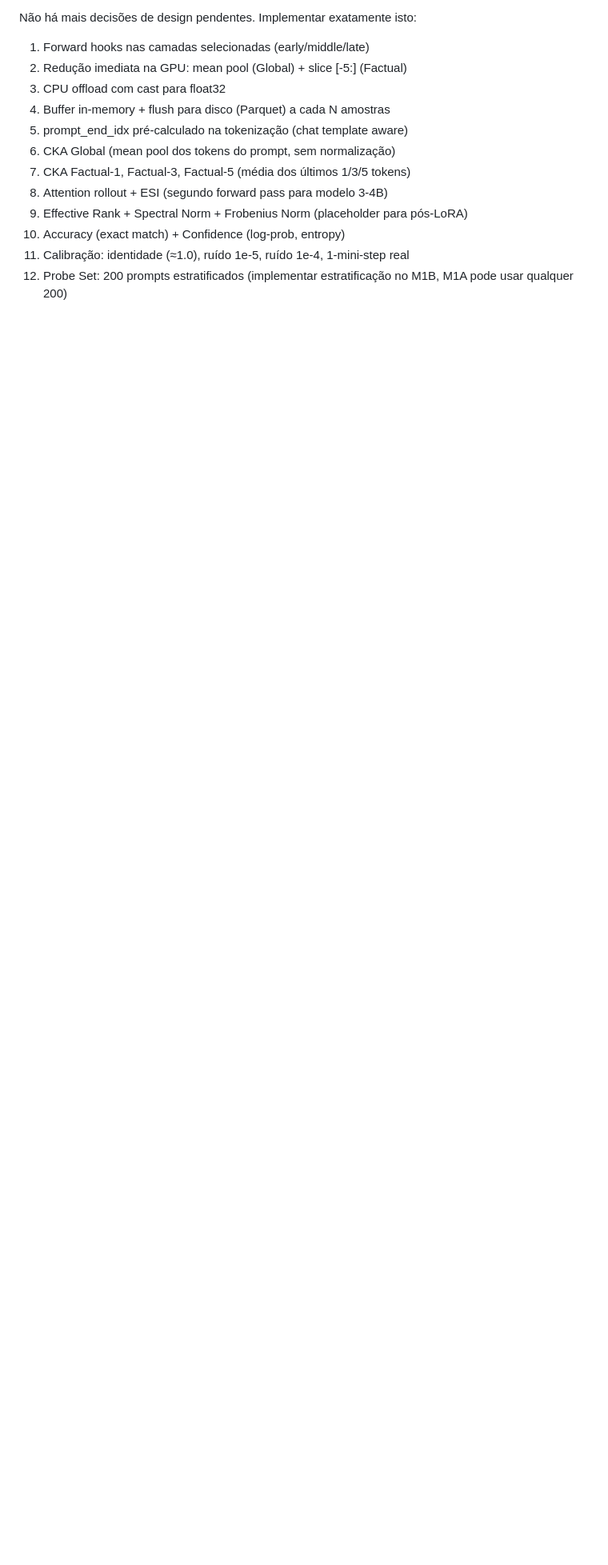
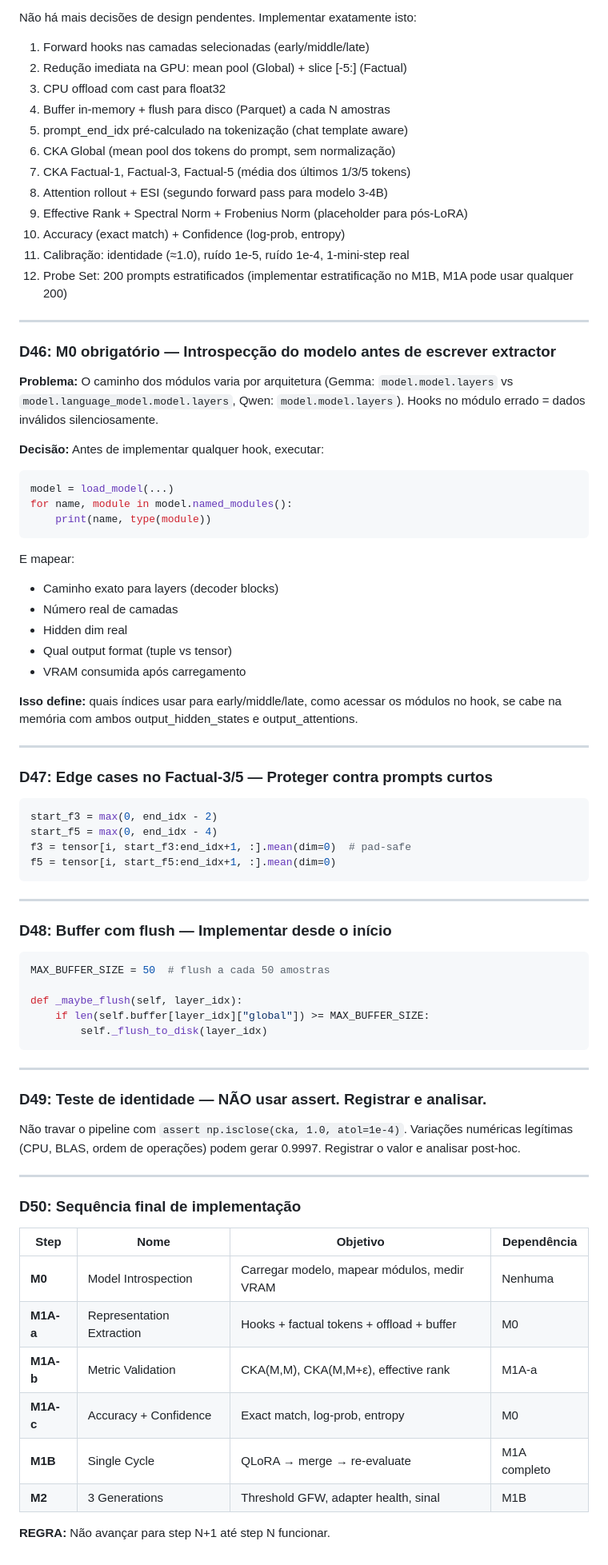
Before and after one commit to Jazancort/llm-knowledge-collapse-experiments, a Markdown page: docs/GRILL_SESSION_2.md, the part around the change. Shown at 80% size. Drawn GitHub-style; blank space fills up the shorter version.

Commit message:
docs: D46-D50 implementation sequence. M0 introspection before any hooks.
- D46: Mandatory model introspection (named_modules) before writing extractors
- D47: Edge case protection for short prompts in Factual-3/5
- D48: Buffer with max_size and flush from day 1
- D49: Identity test logs value, does NOT assert/crash
- D50: Final implementation sequence M0 → M1A-a → M1A-b → M1A-c → M1B → M2

````diff
--- a/docs/GRILL_SESSION_2.md
+++ b/docs/GRILL_SESSION_2.md
@@ -661,3 +661,70 @@ Não há mais decisões de design pendentes. Implementar exatamente isto:
 10. Accuracy (exact match) + Confidence (log-prob, entropy)
 11. Calibração: identidade (≈1.0), ruído 1e-5, ruído 1e-4, 1-mini-step real
 12. Probe Set: 200 prompts estratificados (implementar estratificação no M1B, M1A pode usar qualquer 200)
+
+---
+
+### D46: M0 obrigatório — Introspecção do modelo antes de escrever extractor
+
+**Problema:** O caminho dos módulos varia por arquitetura (Gemma: `model.model.layers` vs `model.language_model.model.layers`, Qwen: `model.model.layers`). Hooks no módulo errado = dados inválidos silenciosamente.
+
+**Decisão:** Antes de implementar qualquer hook, executar:
+
+```python
+model = load_model(...)
+for name, module in model.named_modules():
+    print(name, type(module))
+```
+
+E mapear:
+- Caminho exato para layers (decoder blocks)
+- Número real de camadas
+- Hidden dim real
+- Qual output format (tuple vs tensor)
+- VRAM consumida após carregamento
+
+**Isso define:** quais índices usar para early/middle/late, como acessar os módulos no hook, se cabe na memória com ambos output_hidden_states e output_attentions.
+
+---
+
+### D47: Edge cases no Factual-3/5 — Proteger contra prompts curtos
+
+```python
+start_f3 = max(0, end_idx - 2)
+start_f5 = max(0, end_idx - 4)
+f3 = tensor[i, start_f3:end_idx+1, :].mean(dim=0)  # pad-safe
+f5 = tensor[i, start_f5:end_idx+1, :].mean(dim=0)
+```
+
+---
+
+### D48: Buffer com flush — Implementar desde o início
+
+```python
+MAX_BUFFER_SIZE = 50  # flush a cada 50 amostras
+
+def _maybe_flush(self, layer_idx):
+    if len(self.buffer[layer_idx]["global"]) >= MAX_BUFFER_SIZE:
+        self._flush_to_disk(layer_idx)
+```
+
+---
+
+### D49: Teste de identidade — NÃO usar assert. Registrar e analisar.
+
+Não travar o pipeline com `assert np.isclose(cka, 1.0, atol=1e-4)`. Variações numéricas legítimas (CPU, BLAS, ordem de operações) podem gerar 0.9997. Registrar o valor e analisar post-hoc.
+
+---
+
+### D50: Sequência final de implementação
+
+| Step | Nome | Objetivo | Dependência |
+|---|---|---|---|
+| **M0** | Model Introspection | Carregar modelo, mapear módulos, medir VRAM | Nenhuma |
+| **M1A-a** | Representation Extraction | Hooks + factual tokens + offload + buffer | M0 |
+| **M1A-b** | Metric Validation | CKA(M,M), CKA(M,M+ε), effective rank | M1A-a |
+| **M1A-c** | Accuracy + Confidence | Exact match, log-prob, entropy | M0 |
+| **M1B** | Single Cycle | QLoRA → merge → re-evaluate | M1A completo |
+| **M2** | 3 Generations | Threshold GFW, adapter health, sinal | M1B |
+
+**REGRA:** Não avançar para step N+1 até step N funcionar.
````
